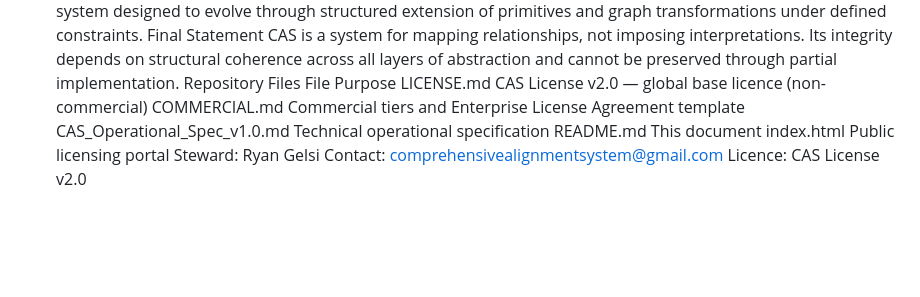
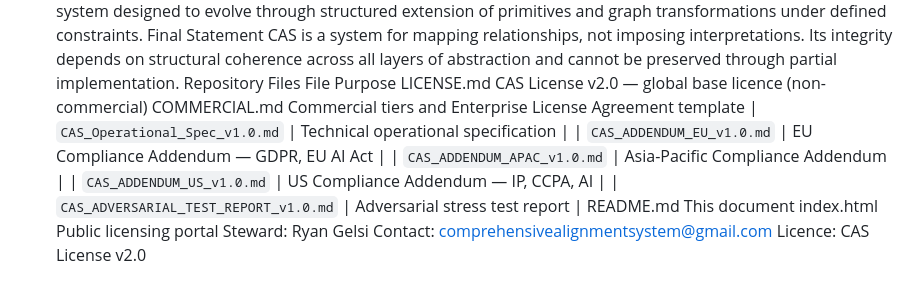
Before and after one commit to comprehensivealignmentsystem/CAS-Octahedral-Primitives, a Markdown page: README.md, the part around the change. Drawn GitHub-style; blank space fills up the shorter version.

Commit message:
Update README.md to include addenda suite

```diff
--- a/README.md
+++ b/README.md
@@ -126,8 +126,11 @@ LICENSE.md
 CAS License v2.0 — global base licence (non-commercial)
 COMMERCIAL.md
 Commercial tiers and Enterprise License Agreement template
-CAS_Operational_Spec_v1.0.md
-Technical operational specification
+| `CAS_Operational_Spec_v1.0.md` | Technical operational specification |
+| `CAS_ADDENDUM_EU_v1.0.md` | EU Compliance Addendum — GDPR, EU AI Act |
+| `CAS_ADDENDUM_APAC_v1.0.md` | Asia-Pacific Compliance Addendum |
+| `CAS_ADDENDUM_US_v1.0.md` | US Compliance Addendum — IP, CCPA, AI |
+| `CAS_ADVERSARIAL_TEST_REPORT_v1.0.md` | Adversarial stress test report |
 README.md
 This document
 index.html
```
